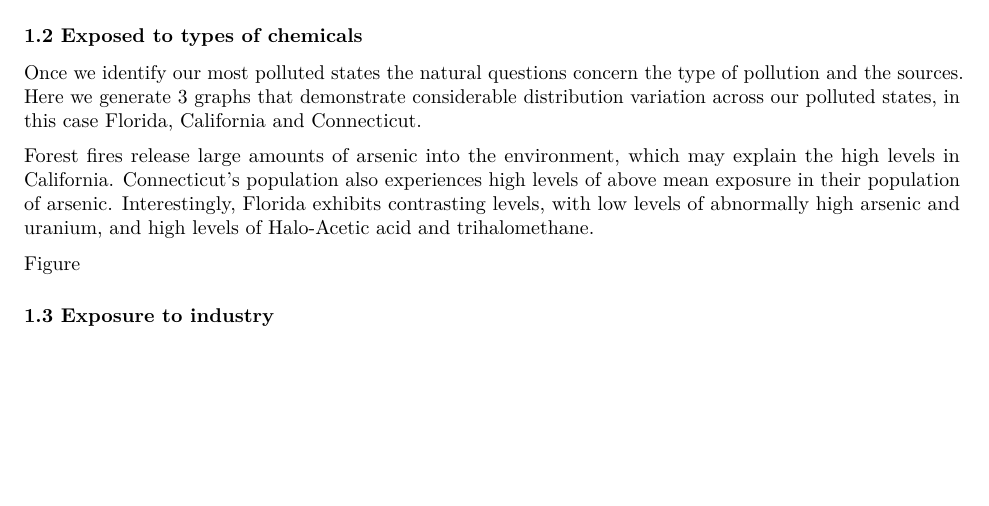
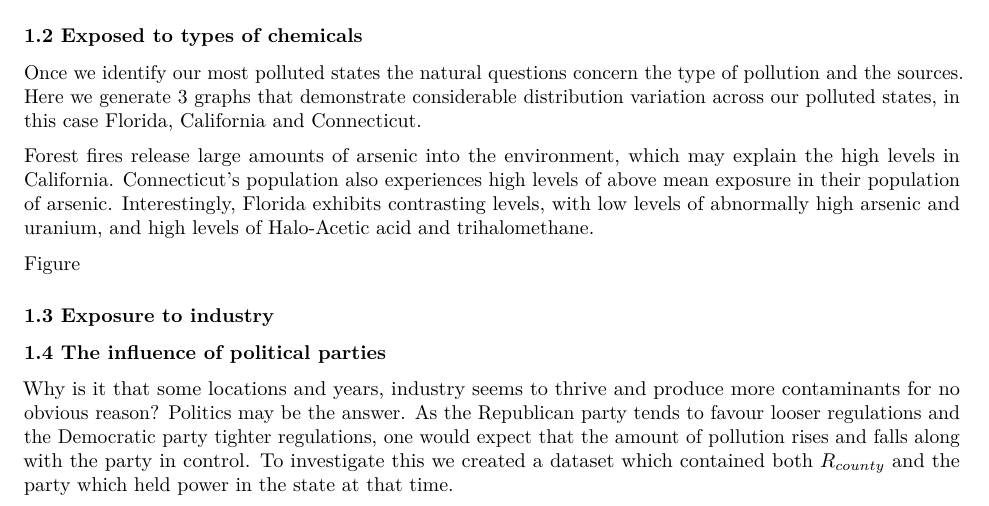
Before and after one commit to harrisonzhu508/Citadel-Datathon, an R Markdown document (report/report.Rmd): part of the page before the commit and part of page 1 of 2 after it, cut so that both start at the same text, the shorter picture padded with empty space. Rendered offline with R 4.5, knitr and Pandoc, then LaTeX, with nearby package versions.

Commit message:
Add description of parts added on political parties

```diff
--- a/report/report.Rmd
+++ b/report/report.Rmd
@@ -39,6 +39,10 @@ Forest fires release large amounts of arsenic into the environment, which may ex
 ### 1.3 Exposure to industry
 
 
+### 1.4 The influence of political parties
+
+Why is it that some locations and years, industry seems to thrive and produce more contaminants for no obvious reason? Politics may be the answer. As the Republican party tends to favour looser regulations and the Democratic party tighter regulations, one would expect that the amount of pollution rises and falls along with the party in control. To investigate this we created a dataset which contained both $R_{county}$ and the party which held power in the state at that time.
+
 ## 2. Modelling
 
 ## 3. Experimental Results
```
